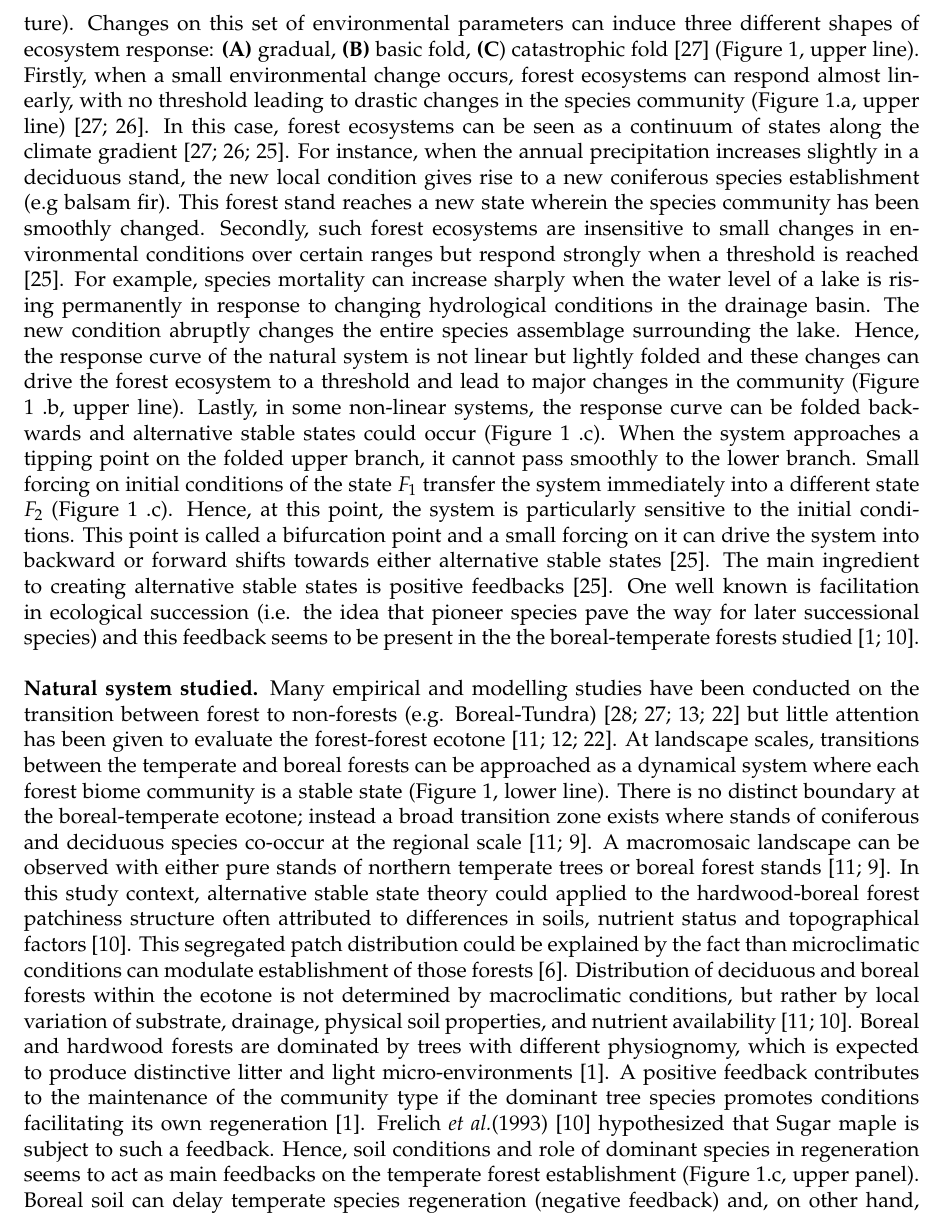
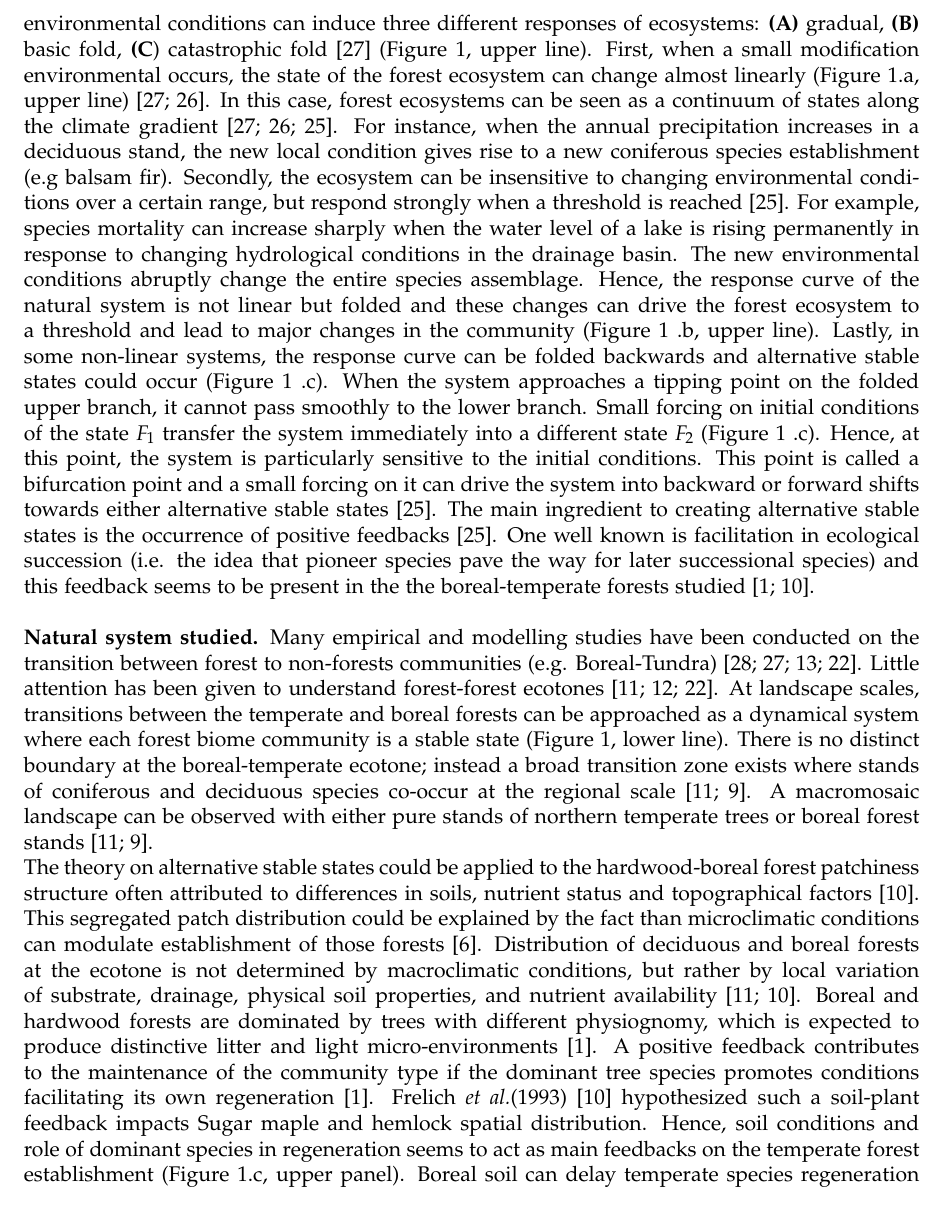
Before and after one commit to SteveViss/ms_master_proposal, a LaTeX document (devis.tex): part of page 4 of 9, cut at the place of the change. Compiled offline with pdfLaTeX.

Commit message:
DG: Review

```diff
--- a/devis.tex
+++ b/devis.tex
@@ -119,27 +119,31 @@ of external conditions. In the present context, a state is defined as a forest
 species community given a time and a set of environmental conditions (e.g.
-annual precipitation and annual temperature). Changes on this set of
-environmental parameters can induce three different shapes of ecosystem
-response: \textbf{(A)} gradual, \textbf{(B)} basic fold, \textbf{(C})
+annual precipitation and annual temperature).
+%DG: idem pour la phrase précédente, 'species' est inutile. Par ailleurs, cette définition n'est pas vraiment claire. Réviser.
+A change of
+environmental conditions can induce three different responses of ecosystems: \textbf{(A)} gradual, \textbf{(B)} basic fold, \textbf{(C})
 catastrophic fold  \cite{Scheffer2001} (Figure \ref{fig1}, upper line).
-Firstly, when a small environmental change occurs, forest ecosystems can
-respond almost linearly, with no threshold leading to drastic changes in the
-species community (Figure \ref{fig1}.a, upper line)
+%DG: cette phrase par exemple serait plus claire si retournée: There are three possible responses of ecosystems to changing environmental conditions
+First, when a small modification environmental occurs, the state of the forest ecosystem can
+change almost linearly (Figure \ref{fig1}.a, upper line)
 \cite{Scheffer2001,Scheffer2009}. In this case, forest ecosystems can be seen
 as a continuum of states along the climate gradient
 \cite{Scheffer2001,Scheffer2009,scheffer2009critical}. For instance, when the
-annual precipitation increases slightly in a deciduous stand, the new local
+annual precipitation increases  in a deciduous stand, the new local
 condition gives rise to a new coniferous species establishment (e.g balsam
-fir). This forest stand reaches a new state wherein the species community has
-been smoothly changed. Secondly, such forest ecosystems are insensitive to
-small changes in environmental conditions over certain ranges but respond
+fir).
+%DG: c'est quoi cette histoire de précipitations et de transition décidue/tempéré?
+Secondly, the ecosystem can be insensitive to
+changing environmental conditions over a certain range, but respond
 strongly when a threshold is reached \cite{scheffer2009critical}. For example,
 species mortality can increase sharply when the water level of a lake is
 rising permanently in response to changing hydrological conditions in the
-drainage basin. The new condition abruptly changes the entire species
-assemblage surrounding the lake. Hence, the response curve of the natural
-system is not linear but lightly folded and these changes can drive the forest
+drainage basin. The new environmental conditions abruptly change the entire species
+assemblage. Hence, the response curve of the natural
+system is not linear but folded and these changes can drive the forest
 ecosystem to a threshold and lead to major changes in the community (Figure
-\ref{fig1} .b, upper line). Lastly, in some non-linear systems, the response
+\ref{fig1} .b, upper line).
+% DG: c'est répétitif tout ça, tu peux couper pas mal de texte. Mais tu devrais aussi en rajouter en expliquer les facteurs responsables de ces différentes réponses.
+ Lastly, in some non-linear systems, the response
 curve can be folded backwards and alternative stable states could occur
 (Figure \ref{fig1} .c). When the system approaches a tipping point on the
 folded upper branch, it cannot pass smoothly to the lower branch. Small
@@ -149,40 +153,54 @@ this point, the system is particularly sensitive to the initial conditions.
 This point is called a bifurcation point and a small forcing on it can drive
 the system into backward or forward shifts towards either alternative stable
 states \cite{scheffer2009critical}. The main ingredient to creating
-alternative stable states is positive feedbacks \cite{scheffer2009critical}.
+alternative stable states is the occurrence of positive feedbacks \cite{scheffer2009critical}.
 One well known is facilitation in ecological succession (i.e. the idea that
 pioneer species pave the way for later successional species) and this feedback
 seems to be present in the the boreal-temperate forests studied
 \cite{Barras1998,Society2014}. \\
-
+% DG: comme Matt le faisait remarqué, ce paragraphe est bizarre parce que tu oscilles entre la théorie, des exemples forestiers, et ensuite de vrais exemples. Essayer de garder la même logique tout du long. Comme il s'agit de la review, je sortirais la forêt du paragraphe et prendrais seulement de vrais exemples documentés et faciles à expliquer. Je ferais un paragraphe supplémentaire ensuite où je ferais une interprétation en termes forestiers, bref, une description des panneaux du bas de ta figure. Ça devrait venir j'imagine à la fin de la section Natural system studied. un paragraphe qui commence par 'The transition from temperate to boreal forests along a climatic gradient could adopt any of the three response curves.'
 
 \textbf{Natural system studied.} Many empirical and modelling studies have been
-conducted on the transition between forest to non-forests (e.g. Boreal-Tundra)
-\cite{Scheffer2012,Scheffer2001,Hirota2011,Messaoud2007} but little
-attention has been given to evaluate the forest-forest ecotone
-\cite{Goldblum2010,Graignic2013,Messaoud2007}. At landscape scales, transitions
+conducted on the transition between forest to non-forests communities (e.g. Boreal-Tundra)
+\cite{Scheffer2012,Scheffer2001,Hirota2011,Messaoud2007}. Little
+attention has been given to understand forest-forest ecotones
+\cite{Goldblum2010,Graignic2013,Messaoud2007}.
+%DG: attention aussi aux accords, pluriel etc.... Par exemple, dans la phrase suivante, il n'y a qu'une échelle, scale ne devrait pas avoir de s
+%DG: la phrase suivante est aussi maladroitement écrite. C'est évident que la forêt est un système dynamique, c'est trivial. Tu veux trop en mettre dans cette phrase. Tout ce que tu veux dire finalement c'est que chaque type de peuplement forestier pourrait être vu comme un état, dont la proporition à l'échelle du paysage est susceptible de varier avec les conditions environnementales.
+At landscape scales, transitions
 between  the temperate and boreal forests can be approached as a dynamical
 system where each forest biome community is a stable state (Figure \ref{fig1},
 lower line). There is no distinct boundary at the boreal-temperate ecotone;
 instead a broad transition zone exists where stands of coniferous and
 deciduous species co-occur at the regional scale
-\cite{Goldblum2010,Fisichelli2013}. A macromosaic landscape can be observed
+\cite{Goldblum2010,Fisichelli2013}.
+% DG: ce n'est pas toujours clair ce qui est une hypothèse et ce qui est documenté.
+A macromosaic landscape can be observed
 with either pure stands of northern temperate trees or boreal forest stands
-\cite{Goldblum2010,Fisichelli2013}. In this study context, alternative stable
-state theory could applied to the hardwood-boreal forest patchiness structure
+\cite{Goldblum2010,Fisichelli2013}.
+
+%DG: la phrase suivante est à retravailler, trop d'informations. Tiens-toi à sujet verbe complément. Ici tu parles de deux trucs en même temps; d'abord qu'on peut appliquer la théorie à ce système et ensuite que les stades stables alternatives peuvent être causés par différents facteurs. Sépare ces infos dans deux phrases pour éviter de faire une phrase alambiquée
+The theory on alternative stable
+states could be applied to the hardwood-boreal forest patchiness structure
 often attributed to differences in soils, nutrient status and topographical
-factors \cite{Society2014}. This segregated patch distribution could be
+factors \cite{Society2014}.
+%DG: pourquoi segregated? encore une fois, tu mélanges plusieurs idées dans la même phrase.
+This segregated patch distribution could be
 explained by the fact than microclimatic conditions can modulate establishment
 of those forests \cite{DeFrenne2013}. Distribution of deciduous and boreal
-forests within the ecotone is not determined by macroclimatic conditions, but
+forests at the ecotone is not determined by macroclimatic conditions, but
 rather by local variation of substrate, drainage, physical soil properties,
-and nutrient availability \cite{Goldblum2010,Society2014}. Boreal and hardwood
+and nutrient availability \cite{Goldblum2010,Society2014}.
+%DG: ah bon, la phrase précédente était claire. structure simple, efficace, une seule idée.
+Boreal and hardwood
 forests are dominated by trees with different physiognomy, which is expected
 to produce distinctive litter and light micro-environments \cite{Barras1998}.
+%DG: physiognomy??? Les arbres ont différentes allures? La définition: The art of judging human character from facial features
+%DG: tu mélanges beaucoup les hypothèses et les faits dans ce paragraphe. Il faudrait s'assurer de tout séparer pour que ce soit plus clair. Je pense que tu devrais séparer cette section en deux paragraphes. Tu commences par dire que tu t'attends à des stades stables alternatifs en raison de l'écologie des espèces tempérées et boréales. Là tu listes tous les faits. Ensuite au paragraphe suivant, tu décris tes attentes quant à la transition (panneau du bas de la figure).
 A positive feedback contributes to the maintenance of the community type if the
 dominant tree species promotes conditions facilitating its own regeneration
 \cite{Barras1998}. Frelich \textit{et al.}(1993) \cite{Society2014}
-hypothesized that Sugar maple is subject to such a feedback. Hence, soil
+hypothesized such a soil-plant feedback impacts Sugar maple and hemlock spatial distribution. Hence, soil
 conditions and role of dominant species in regeneration seems to act as main
 feedbacks on the temperate forest establishment (Figure \ref{fig1}.c, upper
 panel). Boreal soil can delay temperate species regeneration (negative
```
Also changed, not shown: devis.tex (51 more changed lines).
